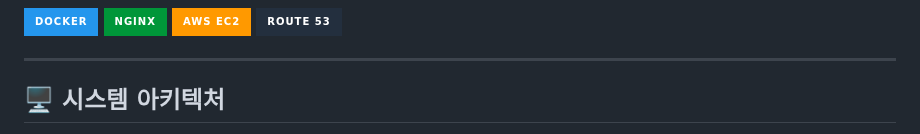
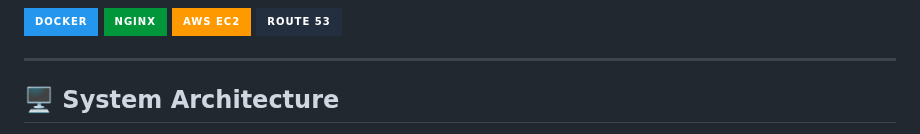
Before and after one commit to rmsckd1640/roccia_cup, a Markdown page: README.md, the part around one of its changes. GitHub-like rendering; badges without logos.

Commit message:
docs: README.md System Architecture 수정

```diff
--- a/README.md
+++ b/README.md
@@ -50,5 +50,5 @@ Roccia Cup은 클라이밍 동아리 대회에서의 점수 집계와 랭킹 계
 
 ---
 
-## 🖥 시스템 아키텍처
+## 🖥 System Architecture
 
```
Also changed, not shown: other parts of README.md (+3 -1 lines).
